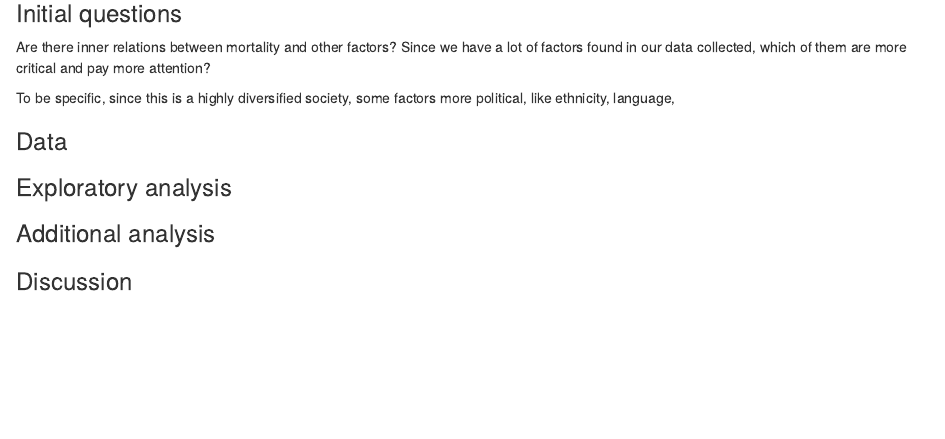
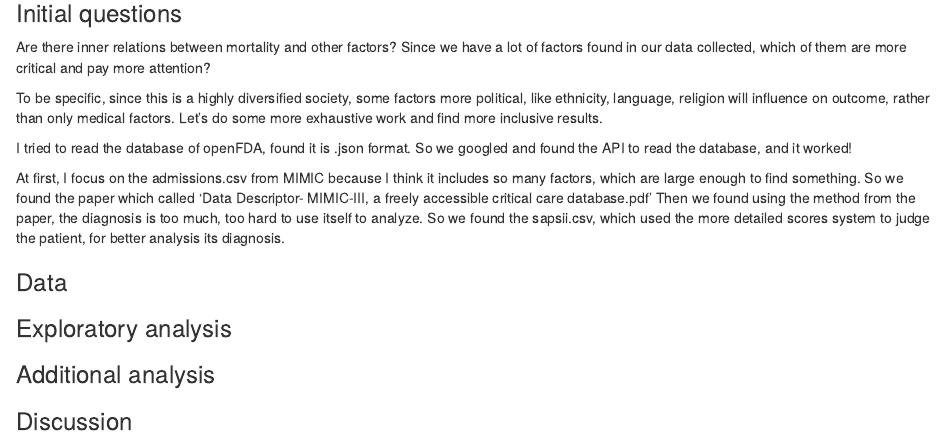
Before and after one commit to lauracosgrove/p8105_final-project, an R Markdown document (Project Report.Rmd): the page in a window 1100 px wide, from 330 px down. Rendered offline with R 4.5, knitr and Pandoc, with nearby package versions.

Commit message:
write report

```diff
--- a/Project Report.Rmd
+++ b/Project Report.Rmd
@@ -34,7 +34,11 @@ As some of us worked in health related facilities, we found that there are a lot
 
 Are there inner relations between mortality and other factors? Since we have a lot of factors found in our data collected, which of them are more critical and pay more attention?
 
-To be specific, since this is a highly diversified society, some factors more political, like ethnicity, language,
+To be specific, since this is a highly diversified society, some factors more political, like ethnicity, language, religion will influence on outcome, rather than only medical factors. Let's do some more exhaustive work and find more inclusive results.
+
+I tried to read the database of openFDA, found it is .json format. So we googled and found the API to read the database, and it worked!
+
+At first, I focus on the admissions.csv from MIMIC because I think it includes so many factors, which are large enough to find something. So we found the paper which called 'Data Descriptor- MIMIC-III, a freely accessible critical care database.pdf' Then we found using the method from the paper, the diagnosis is too much, too hard to use itself to analyze. So we found the sapsii.csv, which used the more detailed scores system to judge the patient, for better analysis its diagnosis.
 
 
 
```
Also changed, not shown: Project_Report.html (added).
